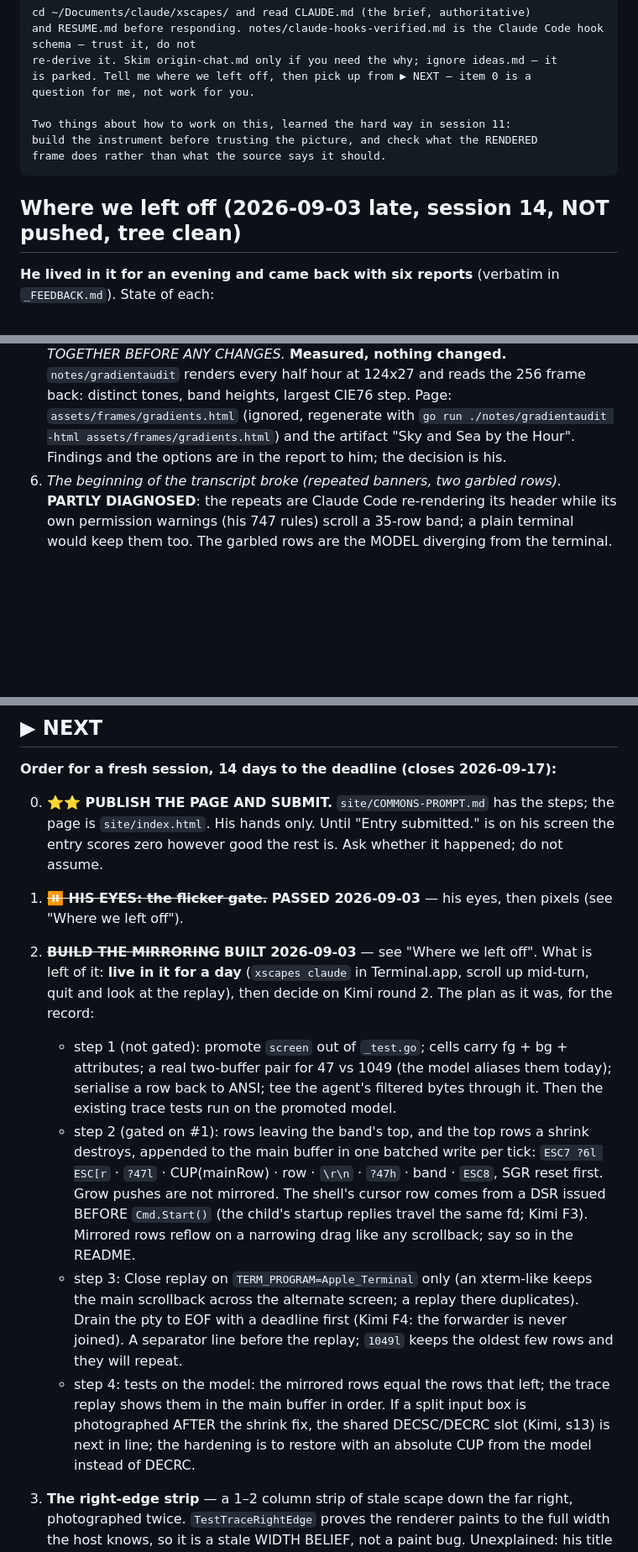
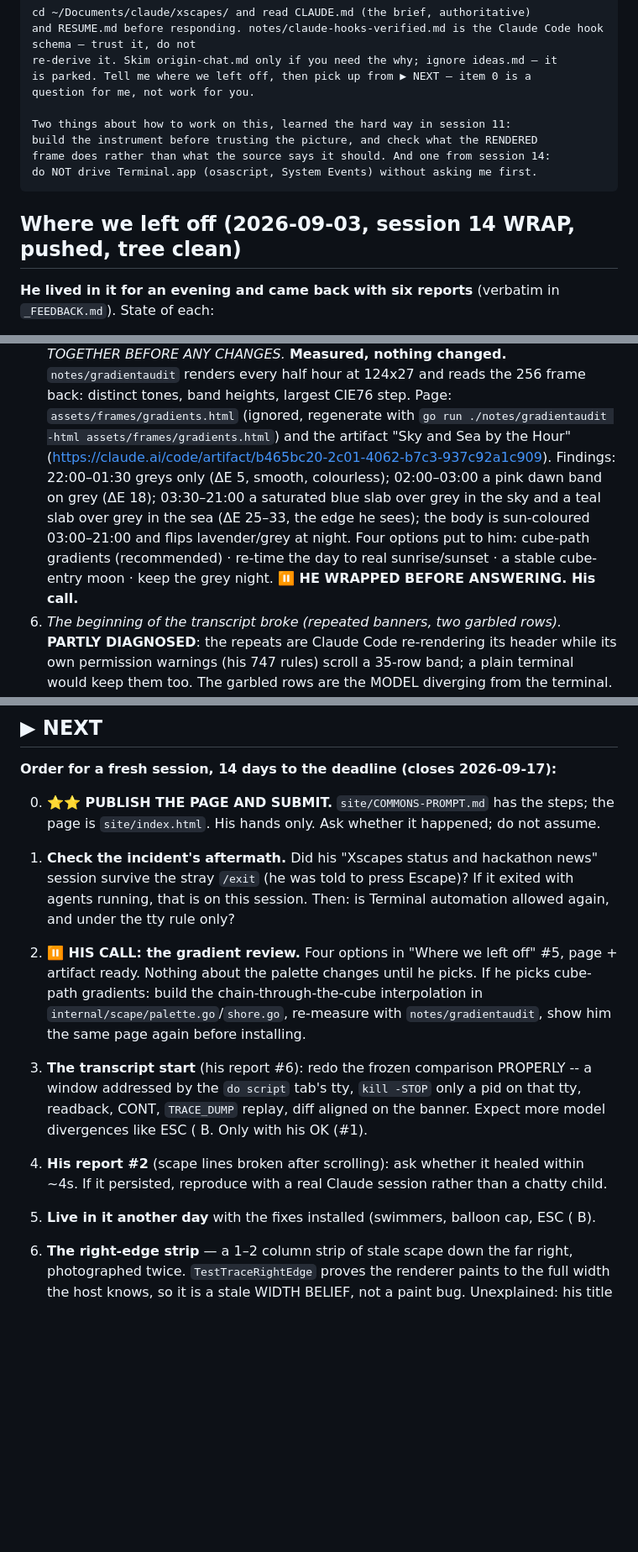
Before and after one commit to donlucasx/xscapes, a Markdown page: RESUME.md, 3 parts joined by grey strips. Shown at 84% size. GitHub-like rendering; blank space fills up the shorter version.

Commit message:
Wrap session 14
The page, the audit that replaced the plan, the shrink fix, the mirror, two
Kimi rounds, his first evening's six reports with three fixed, and the
gradient review measured and left for his decision. RESUME's NEXT opens on
the incident's aftermath and his pick; CLAUDE.md's banner carries the
evening; the copy-paste prompt now says not to drive Terminal.app unasked.

Co-Authored-By: Claude Fable 5.1 <noreply@anthropic.com>
Claude-Session: https://claude.ai/code/session_01NtoYrsT7EnxmaDCjF2Bc3p

````diff
--- a/RESUME.md
+++ b/RESUME.md
@@ -11,10 +11,11 @@ question for me, not work for you.
 
 Two things about how to work on this, learned the hard way in session 11:
 build the instrument before trusting the picture, and check what the RENDERED
-frame does rather than what the source says it should.
+frame does rather than what the source says it should. And one from session 14:
+do NOT drive Terminal.app (osascript, System Events) without asking me first.
 ```
 
-## Where we left off (2026-09-03 late, session 14, NOT pushed, tree clean)
+## Where we left off (2026-09-03, session 14 WRAP, pushed, tree clean)
 
 **He lived in it for an evening and came back with six reports** (verbatim in `_FEEDBACK.md`).
 State of each:
@@ -35,8 +36,13 @@ State of each:
    BEFORE ANY CHANGES.* **Measured, nothing changed.** `notes/gradientaudit` renders every half
    hour at 124x27 and reads the 256 frame back: distinct tones, band heights, largest CIE76 step.
    Page: `assets/frames/gradients.html` (ignored, regenerate with `go run ./notes/gradientaudit
-   -html assets/frames/gradients.html`) and the artifact "Sky and Sea by the Hour". Findings and
-   the options are in the report to him; the decision is his.
+   -html assets/frames/gradients.html`) and the artifact "Sky and Sea by the Hour"
+   (https://claude.ai/code/artifact/b465bc20-2c01-4062-b7c3-937c92a1c909). Findings: 22:00–01:30
+   greys only (ΔE 5, smooth, colourless); 02:00–03:00 a pink dawn band on grey (ΔE 18); 03:30–21:00
+   a saturated blue slab over grey in the sky and a teal slab over grey in the sea (ΔE 25–33, the
+   edge he sees); the body is sun-coloured 03:00–21:00 and flips lavender/grey at night. Four
+   options put to him: cube-path gradients (recommended) · re-time the day to real sunrise/sunset ·
+   a stable cube-entry moon · keep the grey night. **⏸ HE WRAPPED BEFORE ANSWERING. His call.**
 6. *The beginning of the transcript broke (repeated banners, two garbled rows).* **PARTLY
    DIAGNOSED**: the repeats are Claude Code re-rendering its header while its own permission
    warnings (his 747 rules) scroll a 35-row band; a plain terminal would keep them too. The
@@ -554,34 +560,26 @@ Demo flags: `-wired -mockup -anim -compare -layout -context -day -busy -kittens
 **Order for a fresh session, 14 days to the deadline (closes 2026-09-17):**
 
 0. **⭐⭐ PUBLISH THE PAGE AND SUBMIT.** `site/COMMONS-PROMPT.md` has the steps; the page is
-   `site/index.html`. His hands only. Until "Entry submitted." is on his screen the entry
-   scores zero however good the rest is. Ask whether it happened; do not assume.
+   `site/index.html`. His hands only. Ask whether it happened; do not assume.
 
-1. ~~**⏸ HIS EYES: the flicker gate.**~~ **PASSED 2026-09-03** — his eyes, then pixels (see
-   "Where we left off").
+1. **Check the incident's aftermath.** Did his "Xscapes status and hackathon news" session survive
+   the stray `/exit` (he was told to press Escape)? If it exited with agents running, that is on
+   this session. Then: is Terminal automation allowed again, and under the tty rule only?
 
-2. ~~**BUILD THE MIRRORING**~~ **BUILT 2026-09-03** — see "Where we left off". What is left of
-   it: **live in it for a day** (`xscapes claude` in Terminal.app, scroll up mid-turn, quit and
-   look at the replay), then decide on Kimi round 2. The plan as it was, for the record:
-   - step 1 (not gated): promote `screen` out of `_test.go`; cells carry fg + bg + attributes;
-     a real two-buffer pair for 47 vs 1049 (the model aliases them today); serialise a row back
-     to ANSI; tee the agent's filtered bytes through it. Then the existing trace tests run on
-     the promoted model.
-   - step 2 (gated on #1): rows leaving the band's top, and the top rows a shrink destroys,
-     appended to the main buffer in one batched write per tick: `ESC7 ?6l ESC[r` · `?47l` ·
-     CUP(mainRow) · row · `\r\n` · `?47h` · band · `ESC8`, SGR reset first. Grow pushes are
-     not mirrored. The shell's cursor row comes from a DSR issued BEFORE `Cmd.Start()` (the
-     child's startup replies travel the same fd; Kimi F3). Mirrored rows reflow on a narrowing
-     drag like any scrollback; say so in the README.
-   - step 3: Close replay on `TERM_PROGRAM=Apple_Terminal` only (an xterm-like keeps the
-     main scrollback across the alternate screen; a replay there duplicates). Drain the pty to
-     EOF with a deadline first (Kimi F4: the forwarder is never joined). A separator line
-     before the replay; `1049l` keeps the oldest few rows and they will repeat.
-   - step 4: tests on the model: the mirrored rows equal the rows that left; the trace replay
-     shows them in the main buffer in order.
-   If a split input box is photographed AFTER the shrink fix, the shared DECSC/DECRC slot
-   (Kimi, s13) is next in line; the hardening is to restore with an absolute CUP from the
-   model instead of DECRC.
+2. **⏸ HIS CALL: the gradient review.** Four options in "Where we left off" #5, page + artifact
+   ready. Nothing about the palette changes until he picks. If he picks cube-path gradients:
+   build the chain-through-the-cube interpolation in `internal/scape/palette.go`/`shore.go`,
+   re-measure with `notes/gradientaudit`, show him the same page again before installing.
+
+3. **The transcript start** (his report #6): redo the frozen comparison PROPERLY -- a window
+   addressed by the `do script` tab's tty, `kill -STOP` only a pid on that tty, readback, CONT,
+   `TRACE_DUMP` replay, diff aligned on the banner. Expect more model divergences like ESC ( B.
+   Only with his OK (#1).
+
+4. **His report #2** (scape lines broken after scrolling): ask whether it healed within ~4s. If it
+   persisted, reproduce with a real Claude session rather than a chatty child.
+
+5. **Live in it another day** with the fixes installed (swimmers, balloon cap, ESC ( B).
 
 3. **The right-edge strip** — a 1–2 column strip of stale scape down the far
    right, photographed twice. `TestTraceRightEdge` proves the renderer paints to
````
Also changed, not shown: CLAUDE.md (+10 -0 lines).
